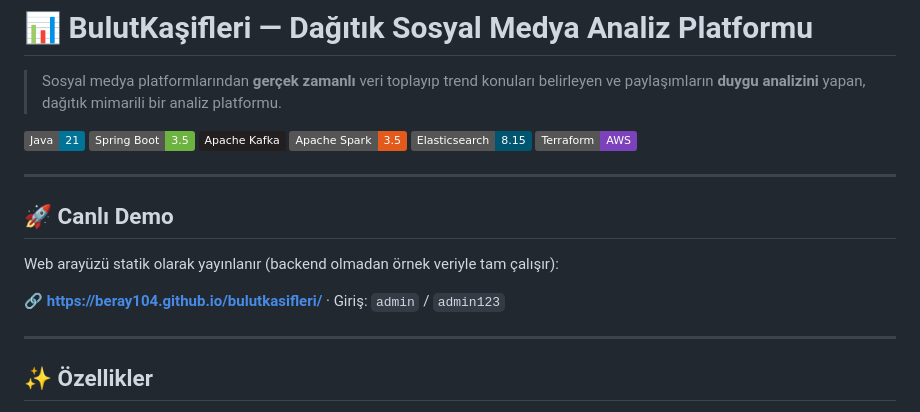
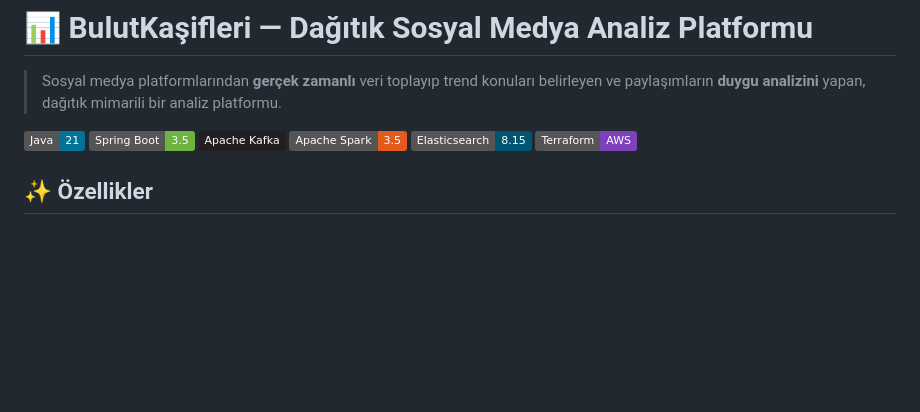
Before and after one commit to Beray104/bulutkasifleri, a Markdown page: README.md, the part around the change. GitHub-like rendering; badges without logos; blank space fills up the shorter version.

```diff
--- a/README.md
+++ b/README.md
@@ -9,15 +9,7 @@
 ![Elasticsearch](https://img.shields.io/badge/Elasticsearch-8.15-005571?logo=elasticsearch&logoColor=white)
 ![Terraform](https://img.shields.io/badge/Terraform-AWS-7B42BC?logo=terraform&logoColor=white)
 
----
 
-## 🚀 Canlı Demo
-
-Web arayüzü statik olarak yayınlanır (backend olmadan örnek veriyle tam çalışır):
-
-**🔗 https://beray104.github.io/bulutkasifleri/**  ·  Giriş: `admin` / `admin123`
-
----
 
 ## ✨ Özellikler
 
```
